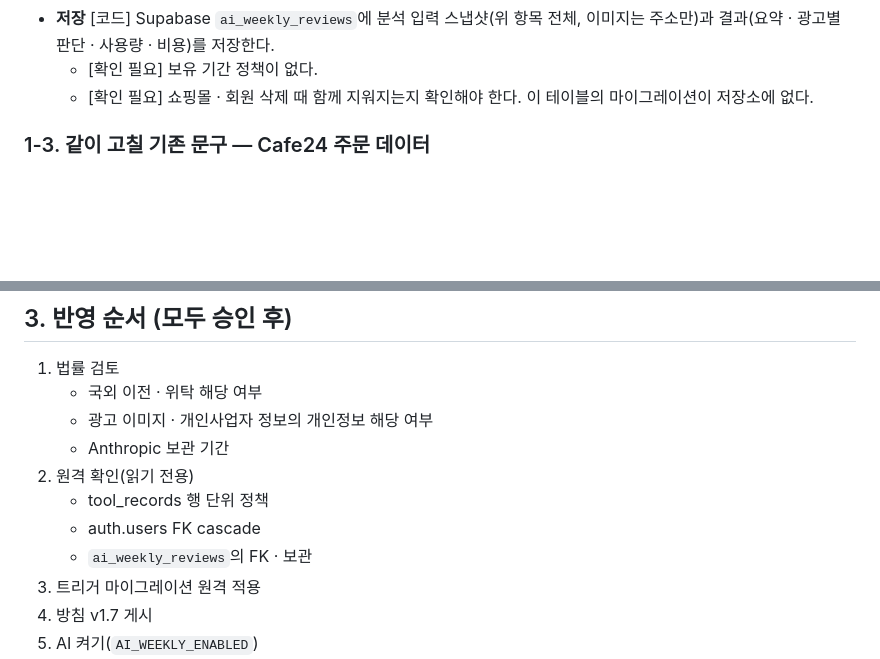
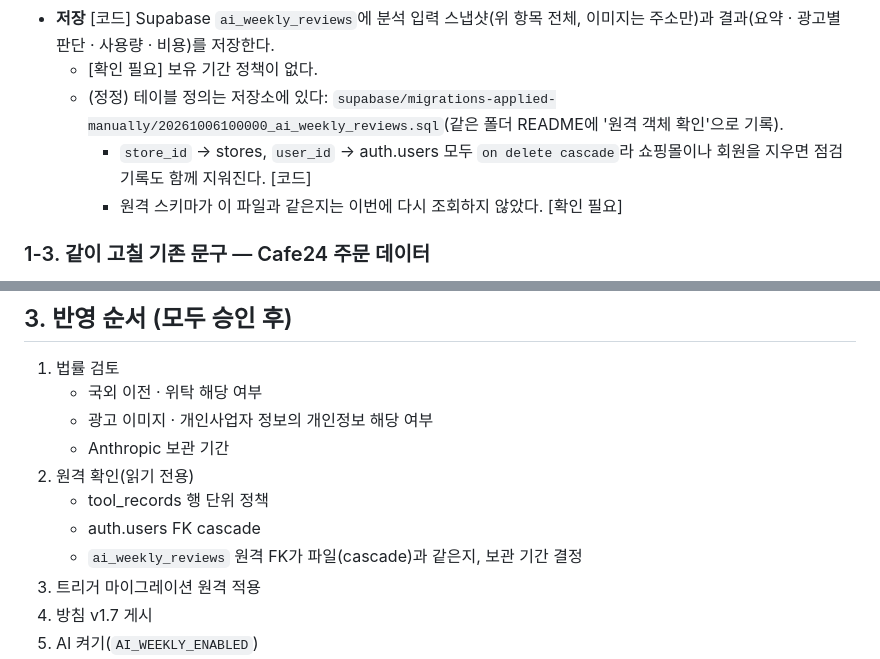
Before and after one commit to dhhs1124-ship-it/launchdesk, a Markdown page: docs/launchroas-ai-consult-privacy-draft.md, 2 parts joined by grey strips. Rendered like a GitHub page; blank space fills up the shorter version.

Commit message:
Docs: privacy draft — ai_weekly_reviews delete cascade is in the repo (migrations-applied-manually)
The draft said the ai_weekly_reviews migration was missing. It is preserved in
supabase/migrations-applied-manually/20261006100000_ai_weekly_reviews.sql (README: remote object
confirmed): store_id → stores and user_id → auth.users are both ON DELETE CASCADE, so weekly review
records go with the store or the account. Whether the remote schema still matches was not re-queried.

Co-Authored-By: Claude Opus 5.5 <noreply@anthropic.com>

```diff
--- a/docs/launchroas-ai-consult-privacy-draft.md
+++ b/docs/launchroas-ai-consult-privacy-draft.md
@@ -44,7 +44,9 @@
   - 국외 이전(미국)으로 보고 7번에 적어야 하는지, 별도 동의가 필요한지 확인이 필요하다.
 - **저장** [코드] Supabase `ai_weekly_reviews`에 분석 입력 스냅샷(위 항목 전체, 이미지는 주소만)과 결과(요약 · 광고별 판단 · 사용량 · 비용)를 저장한다.
   - [확인 필요] 보유 기간 정책이 없다.
-  - [확인 필요] 쇼핑몰 · 회원 삭제 때 함께 지워지는지 확인해야 한다. 이 테이블의 마이그레이션이 저장소에 없다.
+  - (정정) 테이블 정의는 저장소에 있다: `supabase/migrations-applied-manually/20261006100000_ai_weekly_reviews.sql`(같은 폴더 README에 '원격 객체 확인'으로 기록).
+    - `store_id` → stores, `user_id` → auth.users 모두 `on delete cascade`라 쇼핑몰이나 회원을 지우면 점검 기록도 함께 지워진다. [코드]
+    - 원격 스키마가 이 파일과 같은지는 이번에 다시 조회하지 않았다. [확인 필요]
 
 ### 1-3. 같이 고칠 기존 문구 — Cafe24 주문 데이터
 - 현행 3번 표의 'Cafe24 주문 데이터'는 "주문자·수령인 정보가 포함될 수 있음"이라고 적혀 있다.
@@ -92,7 +94,7 @@
 2. 원격 확인(읽기 전용)
    - tool_records 행 단위 정책
    - auth.users FK cascade
-   - `ai_weekly_reviews`의 FK · 보관
+   - `ai_weekly_reviews` 원격 FK가 파일(cascade)과 같은지, 보관 기간 결정
 3. 트리거 마이그레이션 원격 적용
 4. 방침 v1.7 게시
 5. AI 켜기(`AI_WEEKLY_ENABLED`)
```
